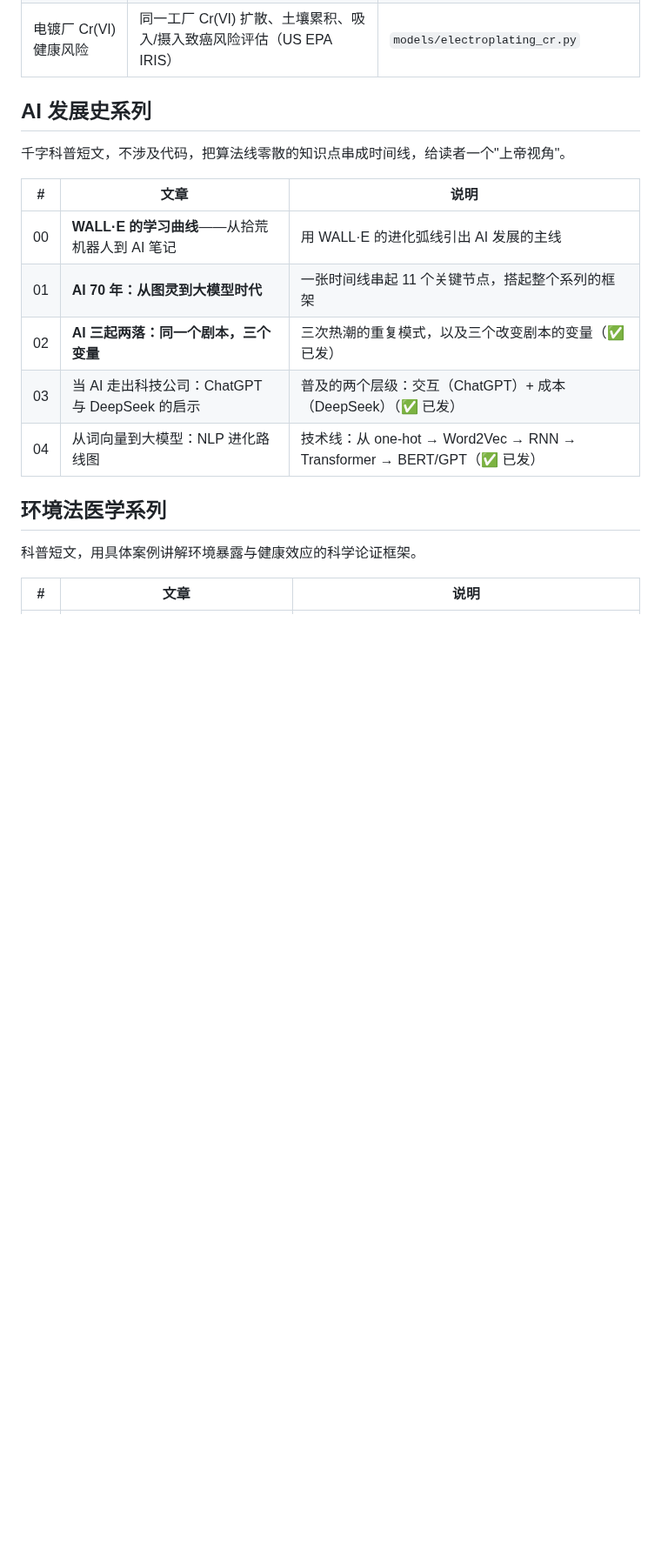
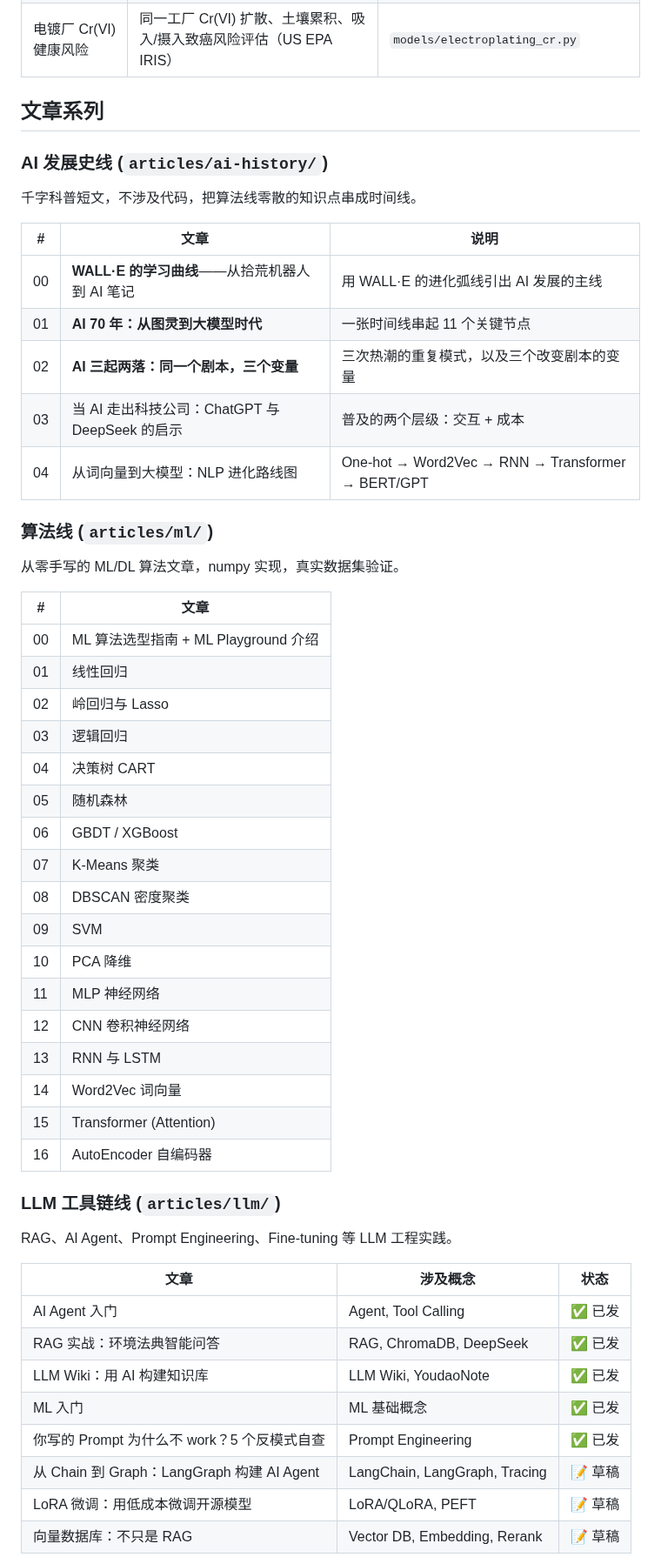
Before and after one commit to HuangWuwutelling/ml-learning, a Markdown page: README.md, the part around one of its changes. Shown at 87% size. GitHub-like rendering; blank space fills up the shorter version.

Commit message:
README: restructure article sections to match plan.md (5 lines: AI史, 算法, LLM, 工程, 环境)

```diff
--- a/README.md
+++ b/README.md
@@ -56,20 +56,56 @@
 | 电镀厂酸雾全过程 | 产污→集气→洗涤→高斯烟羽→干湿沉降→土壤酸化，全链条质量平衡与达标分析 | `models/electroplating_acid_mist.py` |
 | 电镀厂 Cr(VI) 健康风险 | 同一工厂 Cr(VI) 扩散、土壤累积、吸入/摄入致癌风险评估（US EPA IRIS） | `models/electroplating_cr.py` |
 
-## AI 发展史系列
+## 文章系列
 
-千字科普短文，不涉及代码，把算法线零散的知识点串成时间线，给读者一个"上帝视角"。
+### AI 发展史线 (`articles/ai-history/`)
+
+千字科普短文，不涉及代码，把算法线零散的知识点串成时间线。
 
 | # | 文章 | 说明 |
 |---|------|------|
 | 00 | **WALL·E 的学习曲线**——从拾荒机器人到 AI 笔记 | 用 WALL·E 的进化弧线引出 AI 发展的主线 |
-| 01 | **AI 70 年：从图灵到大模型时代** | 一张时间线串起 11 个关键节点，搭起整个系列的框架 |
-| 02 | **AI 三起两落：同一个剧本，三个变量** | 三次热潮的重复模式，以及三个改变剧本的变量（✅ 已发） |
-| 03 | 当 AI 走出科技公司：ChatGPT 与 DeepSeek 的启示 | 普及的两个层级：交互（ChatGPT）+ 成本（DeepSeek）（✅ 已发） |
-| 04 | 从词向量到大模型：NLP 进化路线图 | 技术线：从 one-hot → Word2Vec → RNN → Transformer → BERT/GPT（✅ 已发） |
+| 01 | **AI 70 年：从图灵到大模型时代** | 一张时间线串起 11 个关键节点 |
+| 02 | **AI 三起两落：同一个剧本，三个变量** | 三次热潮的重复模式，以及三个改变剧本的变量 |
+| 03 | 当 AI 走出科技公司：ChatGPT 与 DeepSeek 的启示 | 普及的两个层级：交互 + 成本 |
+| 04 | 从词向量到大模型：NLP 进化路线图 | One-hot → Word2Vec → RNN → Transformer → BERT/GPT |
 
-## 环境法医学系列
+### 算法线 (`articles/ml/`)
 
-科普短文，用具体案例讲解环境暴露与健康效应的科学论证框架。
+从零手写的 ML/DL 算法文章，numpy 实现，真实数据集验证。
 
-| # | 文章 | 说明 |
+| # | 文章 |
+|---|------|
+| 00 | ML 算法选型指南 + ML Playground 介绍 |
+| 01 | 线性回归 |
+| 02 | 岭回归与 Lasso |
+| 03 | 逻辑回归 |
+| 04 | 决策树 CART |
+| 05 | 随机森林 |
+| 06 | GBDT / XGBoost |
+| 07 | K-Means 聚类 |
+| 08 | DBSCAN 密度聚类 |
+| 09 | SVM |
+| 10 | PCA 降维 |
+| 11 | MLP 神经网络 |
+| 12 | CNN 卷积神经网络 |
+| 13 | RNN 与 LSTM |
+| 14 | Word2Vec 词向量 |
+| 15 | Transformer (Attention) |
+| 16 | AutoEncoder 自编码器 |
+
+### LLM 工具链线 (`articles/llm/`)
+
+RAG、AI Agent、Prompt Engineering、Fine-tuning 等 LLM 工程实践。
+
+| 文章 | 涉及概念 | 状态 |
+|------|---------|------|
+| AI Agent 入门 | Agent, Tool Calling | ✅ 已发 |
+| RAG 实战：环境法典智能问答 | RAG, ChromaDB, DeepSeek | ✅ 已发 |
+| LLM Wiki：用 AI 构建知识库 | LLM Wiki, YoudaoNote | ✅ 已发 |
+| ML 入门 | ML 基础概念 | ✅ 已发 |
+| 你写的 Prompt 为什么不 work？5 个反模式自查 | Prompt Engineering | ✅ 已发 |
+| 从 Chain 到 Graph：LangGraph 构建 AI Agent | LangChain, LangGraph, Tracing | 📝 草稿 |
+| LoRA 微调：用低成本微调开源模型 | LoRA/QLoRA, PEFT | 📝 草稿 |
+| 向量数据库：不只是 RAG | Vector DB, Embedding, Rerank | 📝 草稿 |
+
```
Also changed, not shown: other parts of README.md (+27 -12 lines).
